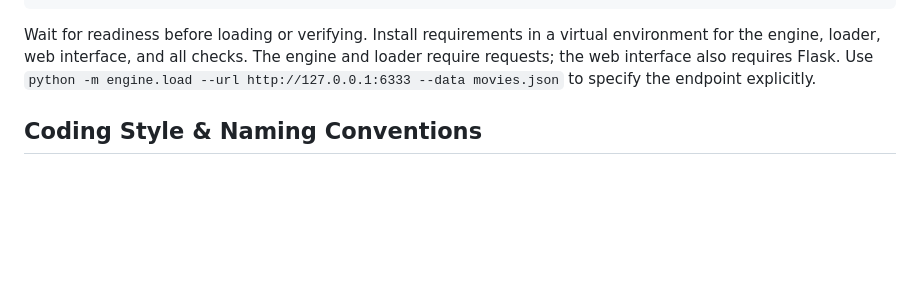
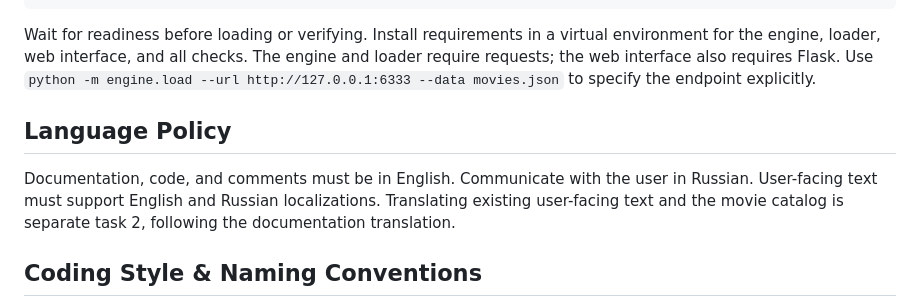
Before and after one commit to suph4rd/qdrant-movies-demo, a Markdown page: AGENTS.md, the part around the change. Rendered like a GitHub page; blank space fills up the shorter version.

```diff
--- a/AGENTS.md
+++ b/AGENTS.md
@@ -36,6 +36,10 @@ python -m engine.tests.verify          # Run verification against local Qdrant
 
 Wait for readiness before loading or verifying. Install requirements in a virtual environment for the engine, loader, web interface, and all checks. The engine and loader require requests; the web interface also requires Flask. Use `python -m engine.load --url http://127.0.0.1:6333 --data movies.json` to specify the endpoint explicitly.
 
+## Language Policy
+
+Documentation, code, and comments must be in English. Communicate with the user in Russian. User-facing text must support English and Russian localizations. Translating existing user-facing text and the movie catalog is separate task 2, following the documentation translation.
+
 ## Coding Style & Naming Conventions
 
 Use four-space indentation, `snake_case` functions and variables, and `PascalCase` exception classes. Follow the existing single-quoted string style where practical. Use requests for HTTP calls instead of urllib. The engine and loader depend on requests; Flask is the web dependency. Preserve Russian loader messages. Report expected failures through `DemoError`. No formatter or linter is configured.
```
Also changed, not shown: README.md (+41 -41 lines).
